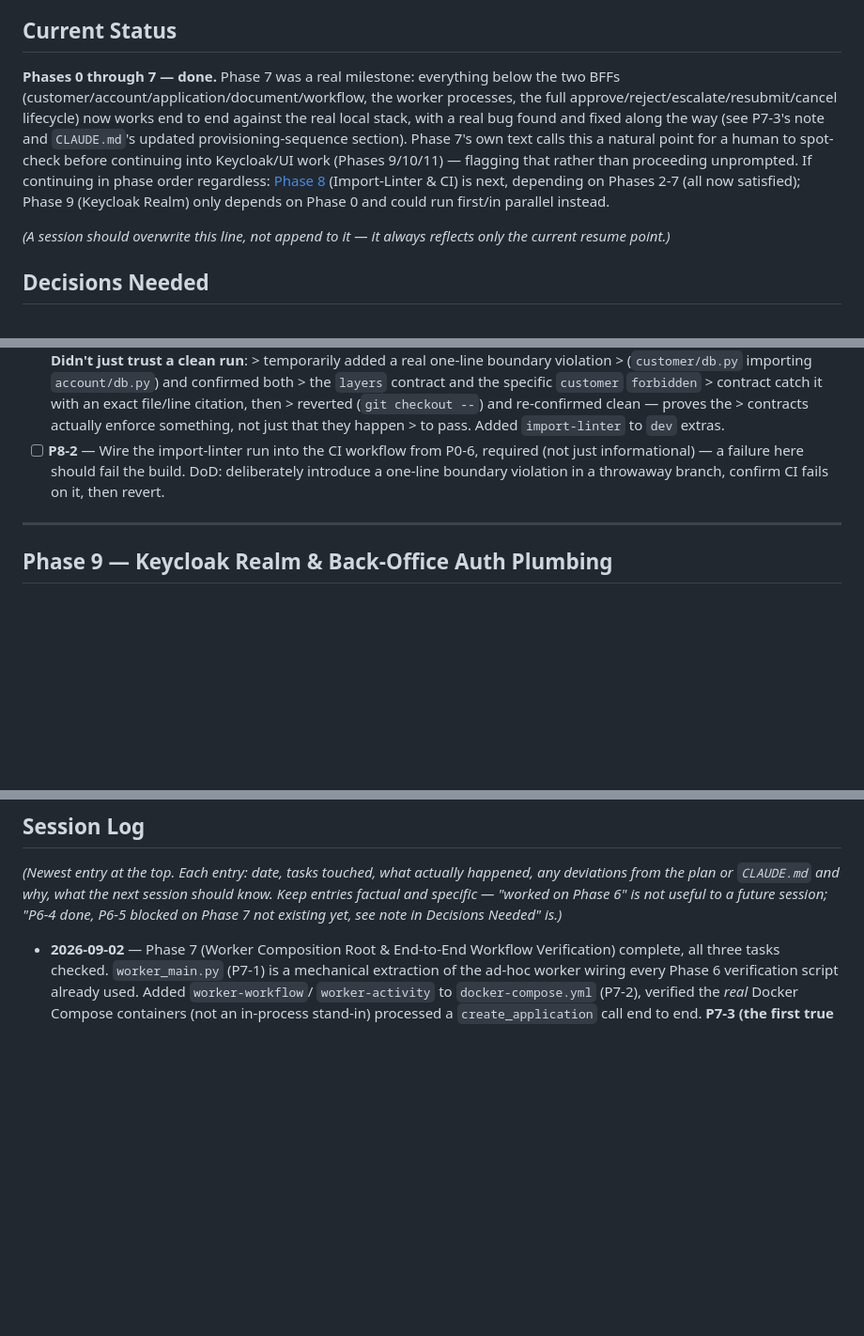
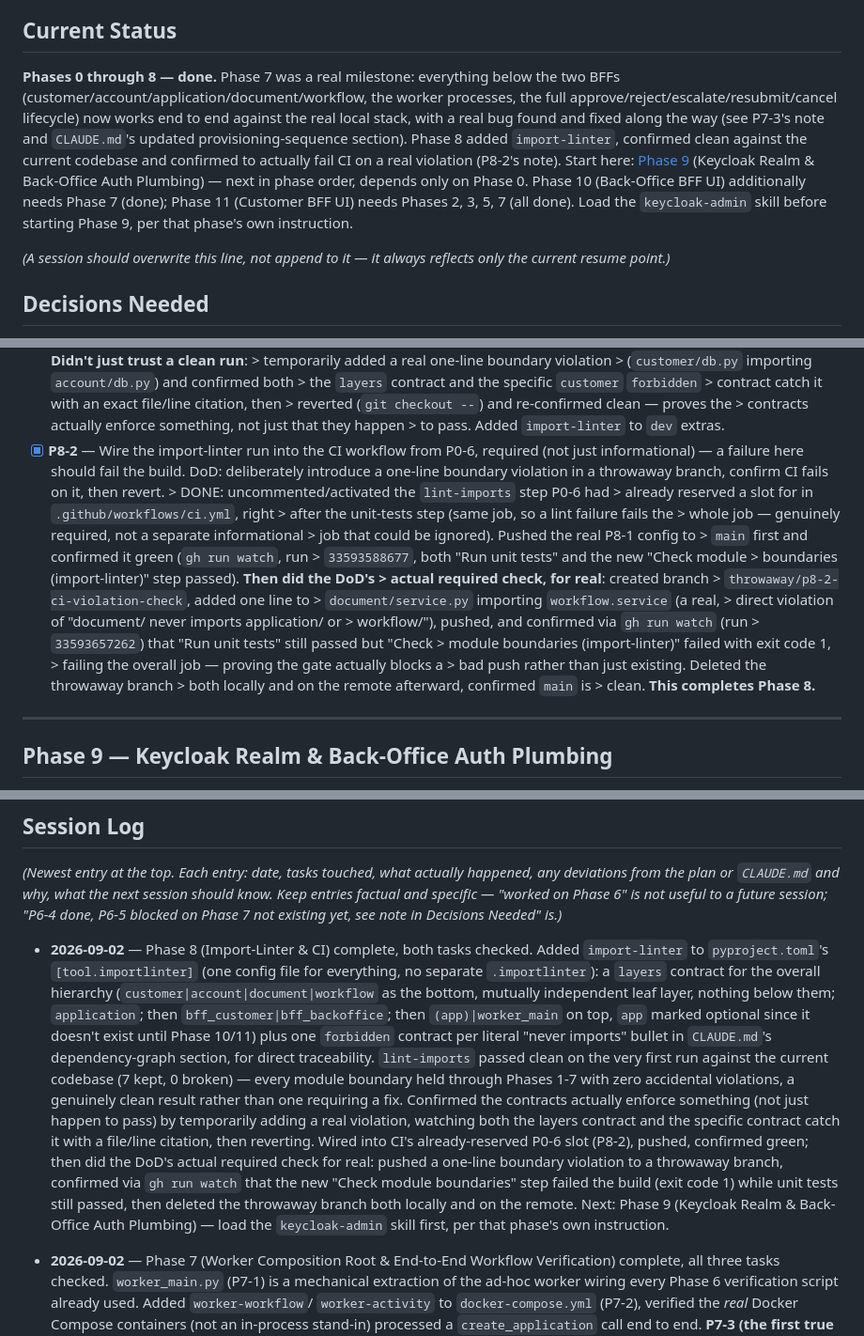
Before and after one commit to bunyawats/loan-onboarding-poc, a Markdown page: IMPLEMENTATION_PLAN.md, 3 parts joined by grey strips. Shown at 94% size. GitHub-like rendering; blank space fills up the shorter version.

Commit message:
Update IMPLEMENTATION_PLAN.md: Phase 8 complete
Co-Authored-By: Claude Sonnet 5 <noreply@anthropic.com>
Claude-Session: https://claude.ai/code/session_01J4ednSQURgj7cYEmGRqeMG

```diff
--- a/IMPLEMENTATION_PLAN.md
+++ b/IMPLEMENTATION_PLAN.md
@@ -74,18 +74,20 @@ Every task below, in addition to its own listed acceptance criteria:
 
 ## Current Status
 
-**Phases 0 through 7 — done.** Phase 7 was a real milestone: everything
+**Phases 0 through 8 — done.** Phase 7 was a real milestone: everything
 below the two BFFs (customer/account/application/document/workflow,
 the worker processes, the full approve/reject/escalate/resubmit/cancel
 lifecycle) now works end to end against the real local stack, with a
 real bug found and fixed along the way (see P7-3's note and `CLAUDE.md`'s
-updated provisioning-sequence section). Phase 7's own text calls this a
-natural point for a human to spot-check before continuing into
-Keycloak/UI work (Phases 9/10/11) — flagging that rather than
-proceeding unprompted. If continuing in phase order regardless:
-[Phase 8](#phase-8--import-linter--ci) (Import-Linter & CI) is next,
-depending on Phases 2-7 (all now satisfied); Phase 9 (Keycloak Realm)
-only depends on Phase 0 and could run first/in parallel instead.
+updated provisioning-sequence section). Phase 8 added `import-linter`,
+confirmed clean against the current codebase and confirmed to actually
+fail CI on a real violation (P8-2's note). Start here:
+[Phase 9](#phase-9--keycloak-realm--back-office-auth-plumbing)
+(Keycloak Realm & Back-Office Auth Plumbing) — next in phase order,
+depends only on Phase 0. Phase 10 (Back-Office BFF UI) additionally
+needs Phase 7 (done); Phase 11 (Customer BFF UI) needs Phases 2, 3, 5,
+7 (all done). Load the `keycloak-admin` skill before starting Phase 9,
+per that phase's own instruction.
 
 *(A session should overwrite this line, not append to it — it always
 reflects only the current resume point.)*
@@ -1191,11 +1193,30 @@ do this against an empty skeleton).
       > reverted (`git checkout --`) and re-confirmed clean — proves the
       > contracts actually enforce something, not just that they happen
       > to pass. Added `import-linter` to `dev` extras.
-- [ ] **P8-2** — Wire the import-linter run into the CI workflow from
+- [x] **P8-2** — Wire the import-linter run into the CI workflow from
       P0-6, required (not just informational) — a failure here should
       fail the build.
       DoD: deliberately introduce a one-line boundary violation in a
       throwaway branch, confirm CI fails on it, then revert.
+      > DONE: uncommented/activated the `lint-imports` step P0-6 had
+      > already reserved a slot for in `.github/workflows/ci.yml`, right
+      > after the unit-tests step (same job, so a lint failure fails the
+      > whole job — genuinely required, not a separate informational
+      > job that could be ignored). Pushed the real P8-1 config to
+      > `main` first and confirmed it green (`gh run watch`, run
+      > `33593588677`, both "Run unit tests" and the new "Check module
+      > boundaries (import-linter)" step passed). **Then did the DoD's
+      > actual required check, for real**: created branch
+      > `throwaway/p8-2-ci-violation-check`, added one line to
+      > `document/service.py` importing `workflow.service` (a real,
+      > direct violation of "document/ never imports application/ or
+      > workflow/"), pushed, and confirmed via `gh run watch` (run
+      > `33593657262`) that "Run unit tests" still passed but "Check
+      > module boundaries (import-linter)" failed with exit code 1,
+      > failing the overall job — proving the gate actually blocks a
+      > bad push rather than just existing. Deleted the throwaway branch
+      > both locally and on the remote afterward, confirmed `main` is
+      > clean. **This completes Phase 8.**
 
 ---
 
@@ -1359,6 +1380,32 @@ what the next session should know. Keep entries factual and specific —
 "worked on Phase 6" is not useful to a future session; "P6-4 done,
 P6-5 blocked on Phase 7 not existing yet, see note in Decisions Needed"
 is.)*
+
+- **2026-09-02** — Phase 8 (Import-Linter & CI) complete, both tasks
+  checked. Added `import-linter` to `pyproject.toml`'s `[tool.importlinter]`
+  (one config file for everything, no separate `.importlinter`): a
+  `layers` contract for the overall hierarchy
+  (`customer|account|document|workflow` as the bottom, mutually
+  independent leaf layer, nothing below them; `application`; then
+  `bff_customer|bff_backoffice`; then `(app)|worker_main` on top, `app`
+  marked optional since it doesn't exist until Phase 10/11) plus one
+  `forbidden` contract per literal "never imports" bullet in
+  `CLAUDE.md`'s dependency-graph section, for direct traceability.
+  `lint-imports` passed clean on the very first run against the current
+  codebase (7 kept, 0 broken) — every module boundary held through
+  Phases 1-7 with zero accidental violations, a genuinely clean result
+  rather than one requiring a fix. Confirmed the contracts actually
+  enforce something (not just happen to pass) by temporarily adding a
+  real violation, watching both the layers contract and the specific
+  contract catch it with a file/line citation, then reverting. Wired
+  into CI's already-reserved P0-6 slot (P8-2), pushed, confirmed green;
+  then did the DoD's actual required check for real: pushed a one-line
+  boundary violation to a throwaway branch, confirmed via `gh run
+  watch` that the new "Check module boundaries" step failed the build
+  (exit code 1) while unit tests still passed, then deleted the
+  throwaway branch both locally and on the remote. Next: Phase 9
+  (Keycloak Realm & Back-Office Auth Plumbing) — load the
+  `keycloak-admin` skill first, per that phase's own instruction.
 
 - **2026-09-02** — Phase 7 (Worker Composition Root & End-to-End
   Workflow Verification) complete, all three tasks checked. `worker_main.py`
```
